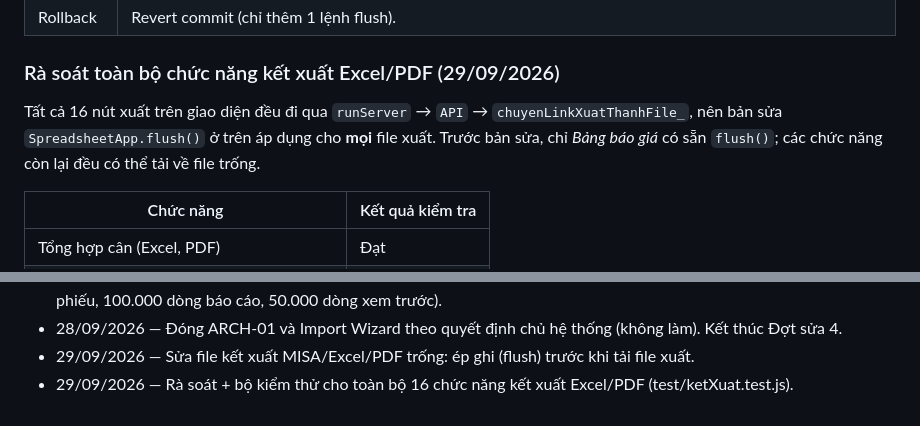
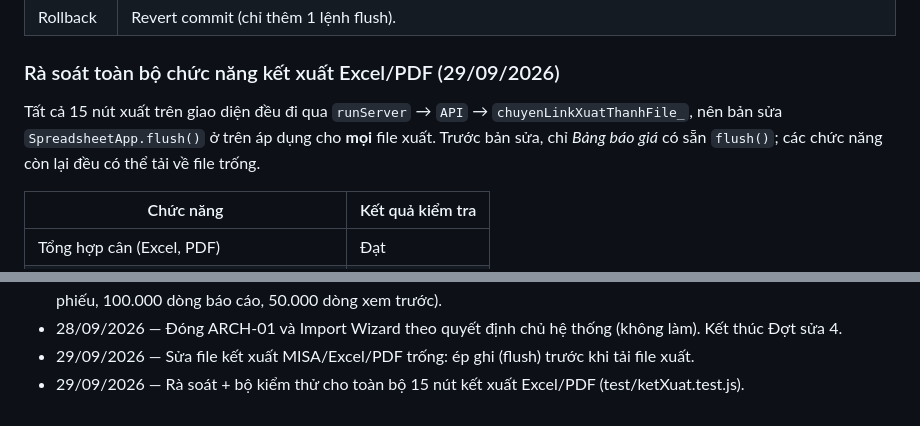
Before and after one commit to saoluucvhak-pixel/QL_NHAPKHO_HAK_WEBAPP, a Markdown page: docs/audit/13_Enterprise_Audit_2026-09-28.md, 2 parts joined by grey strips. Rendered like a GitHub page.

Commit message:
Tài liệu: sửa số nút kết xuất (15)
Co-Authored-By: Claude Opus 5.5 <noreply@anthropic.com>
Claude-Session: https://claude.ai/code/session_01DhHnBkmCNEo87YU21CnXmQ

```diff
--- a/docs/audit/13_Enterprise_Audit_2026-09-28.md
+++ b/docs/audit/13_Enterprise_Audit_2026-09-28.md
@@ -608,7 +608,7 @@ Quy tắc của chủ hệ thống:
 
 ### Rà soát toàn bộ chức năng kết xuất Excel/PDF (29/09/2026)
 
-Tất cả 16 nút xuất trên giao diện đều đi qua `runServer` → `API` → `chuyenLinkXuatThanhFile_`, nên bản sửa `SpreadsheetApp.flush()` ở trên áp dụng cho **mọi** file xuất. Trước bản sửa, chỉ *Bảng báo giá* có sẵn `flush()`; các chức năng còn lại đều có thể tải về file trống.
+Tất cả 15 nút xuất trên giao diện đều đi qua `runServer` → `API` → `chuyenLinkXuatThanhFile_`, nên bản sửa `SpreadsheetApp.flush()` ở trên áp dụng cho **mọi** file xuất. Trước bản sửa, chỉ *Bảng báo giá* có sẵn `flush()`; các chức năng còn lại đều có thể tải về file trống.
 
 | Chức năng | Kết quả kiểm tra |
 |---|---|
@@ -640,4 +640,4 @@ Mỗi bài kiểm tra: có tiêu đề + đủ mọi dòng/cột (không thiếu
 - 28/09/2026 — Đợt sửa 4 (tiếp 5): ghi nhận API chạy chậm (≥ 30 giây) vào Nhật ký/Giám sát, bộ kiểm thử tải lớn (50.000 phiếu, 100.000 dòng báo cáo, 50.000 dòng xem trước).
 - 28/09/2026 — Đóng ARCH-01 và Import Wizard theo quyết định chủ hệ thống (không làm). Kết thúc Đợt sửa 4.
 - 29/09/2026 — Sửa file kết xuất MISA/Excel/PDF trống: ép ghi (flush) trước khi tải file xuất.
-- 29/09/2026 — Rà soát + bộ kiểm thử cho toàn bộ 16 chức năng kết xuất Excel/PDF (test/ketXuat.test.js).
+- 29/09/2026 — Rà soát + bộ kiểm thử cho toàn bộ 15 nút kết xuất Excel/PDF (test/ketXuat.test.js).
```
